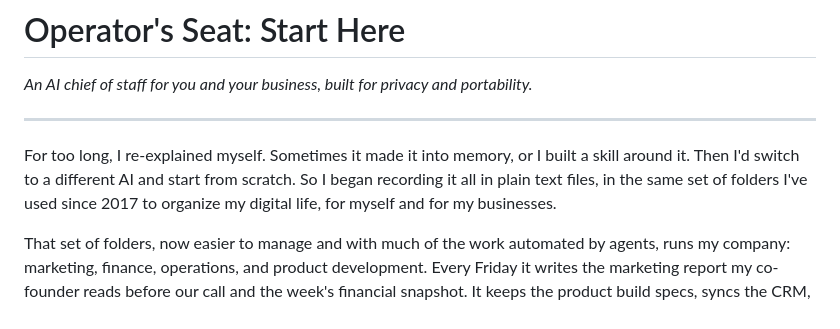
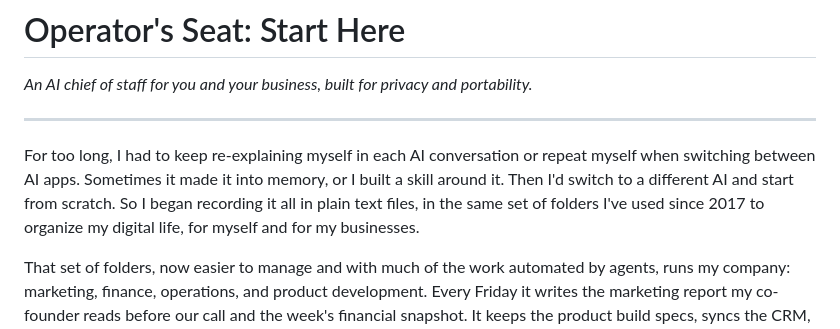
Before and after one commit to glenlubbert/operators-seat, a Markdown page: START HERE.md, the part around the change. Rendered like a GitHub page.

Commit message:
Clarify the opening line

```diff
--- a/START HERE.md
+++ b/START HERE.md
@@ -4,7 +4,7 @@
 
 ---
 
-For too long, I re-explained myself. Sometimes it made it into memory, or I built a skill around it. Then I'd switch to a different AI and start from scratch. So I began recording it all in plain text files, in the same set of folders I've used since 2017 to organize my digital life, for myself and for my businesses.
+For too long, I had to keep re-explaining myself in each AI conversation or repeat myself when switching between AI apps. Sometimes it made it into memory, or I built a skill around it. Then I'd switch to a different AI and start from scratch. So I began recording it all in plain text files, in the same set of folders I've used since 2017 to organize my digital life, for myself and for my businesses.
 
 That set of folders, now easier to manage and with much of the work automated by agents, runs my company: marketing, finance, operations, and product development. Every Friday it writes the marketing report my co-founder reads before our call and the week's financial snapshot. It keeps the product build specs, syncs the CRM, knows our pricing and our voice rules, which leads are warm and which are dead, and it files what we decide the moment we decide it. I don't re-explain anything. And it isn't tied to one AI: Claude, ChatGPT, or an open-source one on my laptop with the wifi off.
 
```
